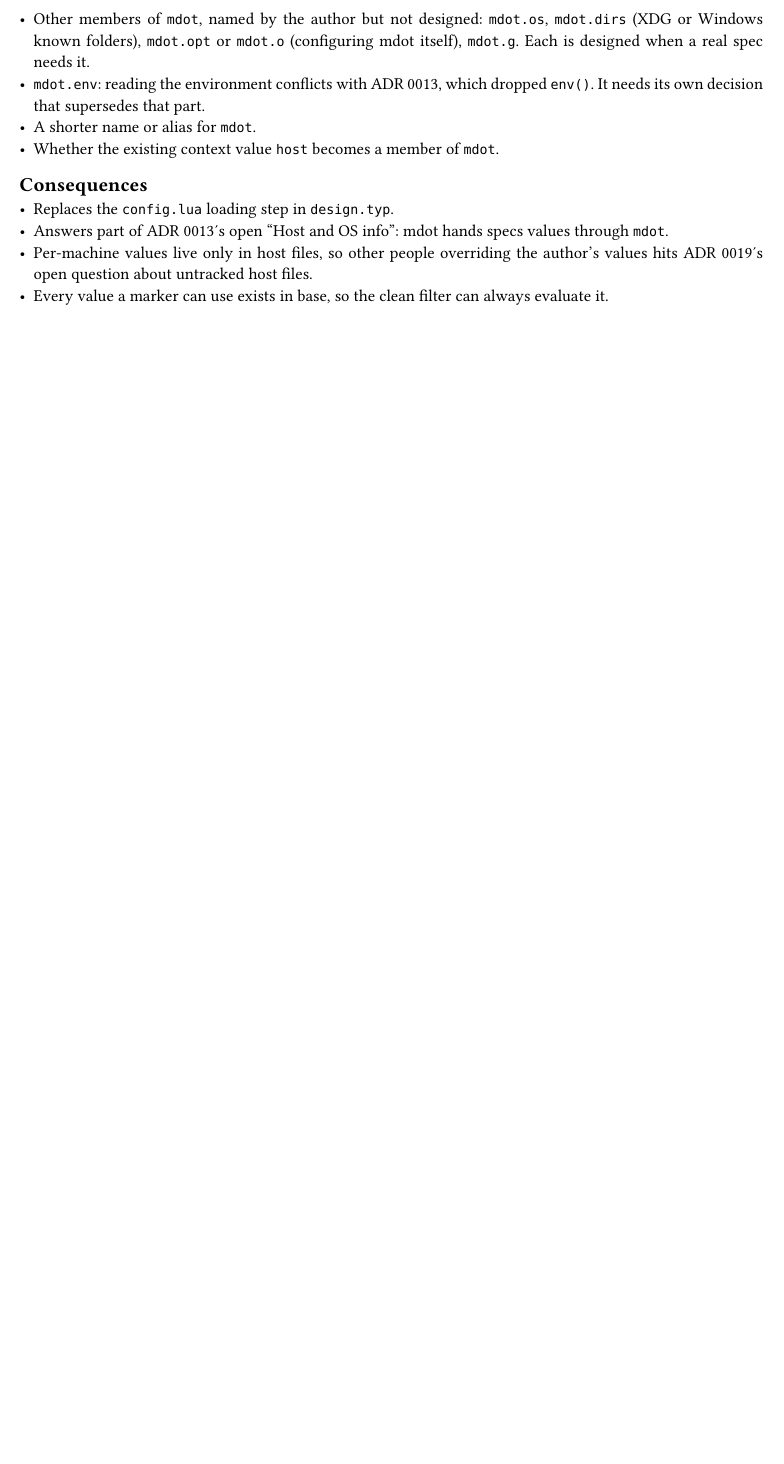
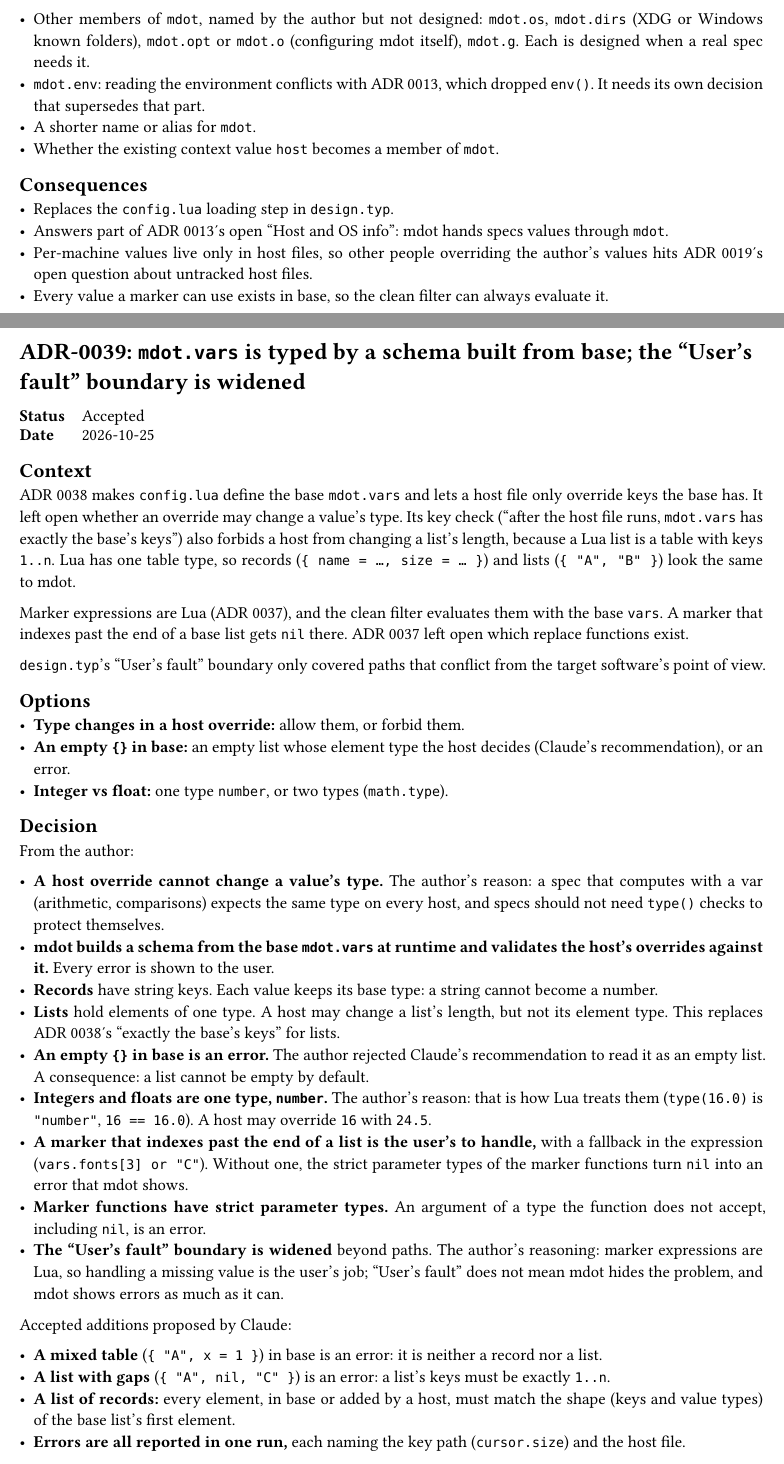
Before and after one commit to NexushasTaken/mdot, a Typst document (docs/adr/main.typ, which reads docs/adr/0039-typed-vars.typ): part of page 52 of 52 before the commit and two parts of pages 52 and 53 of 54 after it, the two joined at a grey line, cut so that both start at the same text, the shorter picture padded with empty space. Compiled offline with Typst 0.15.

Commit message:
docs(adr): add ADR 0039 for typed mdot.vars and wider user's-fault rule
Host overrides are checked against a schema built from the base
mdot.vars: no type changes, lists may change length, an empty {} in
base is an error. Marker functions get strict parameter types, with
replace_quoted and replace_number as the v1 set.

Co-Authored-By: Claude Opus 5.5 <noreply@anthropic.com>

```diff
--- /dev/null
+++ b/docs/adr/0039-typed-vars.typ
@@ -0,0 +1,54 @@
+#import "../template.typ": adr
+
+#adr(number: 39, title: [`mdot.vars` is typed by a schema built from base; the "User's fault" boundary is widened], status: [Accepted], date: [2026-10-25])[
+= Context
+ADR 0038 makes `config.lua` define the base `mdot.vars` and lets a host file only override keys
+the base has. It left open whether an override may change a value's type. Its key check ("after
+the host file runs, `mdot.vars` has exactly the base's keys") also forbids a host from changing a
+list's length, because a Lua list is a table with keys `1..n`. Lua has one table type, so records
+(`{ name = …, size = … }`) and lists (`{ "A", "B" }`) look the same to mdot.
+
+Marker expressions are Lua (ADR 0037), and the clean filter evaluates them with the base `vars`. A
+marker that indexes past the end of a base list gets `nil` there. ADR 0037 left open which replace
+functions exist.
+
+`design.typ`'s "User's fault" boundary only covered paths that conflict from the target software's
+point of view.
+
+= Options
+- *Type changes in a host override:* allow them, or forbid them.
+- *An empty `{}` in base:* an empty list whose element type the host decides (Claude's
+  recommendation), or an error.
+- *Integer vs float:* one type `number`, or two types (`math.type`).
+
+= Decision
+From the author:
+
+- *A host override cannot change a value's type.* The author's reason: a spec that computes with a
+  var (arithmetic, comparisons) expects the same type on every host, and specs should not need
+  `type()` checks to protect themselves.
+- *mdot builds a schema from the base `mdot.vars` at runtime and validates the host's overrides
+  against it.* Every error is shown to the user.
+- *Records* have string keys. Each value keeps its base type: a string cannot become a number.
+- *Lists* hold elements of one type. A host may change a list's length, but not its element type.
+  This replaces ADR 0038's "exactly the base's keys" for lists.
+- *An empty `{}` in base is an error.* The author rejected Claude's recommendation to read it as an
+  empty list. A consequence: a list cannot be empty by default.
+- *Integers and floats are one type, `number`.* The author's reason: that is how Lua treats them
+  (`type(16.0)` is `"number"`, `16 == 16.0`). A host may override `16` with `24.5`.
+- *A marker that indexes past the end of a list is the user's to handle,* with a fallback in the
+  expression (`vars.fonts[3] or "C"`). Without one, the strict parameter types of the marker
+  functions turn `nil` into an error that mdot shows.
+- *Marker functions have strict parameter types.* An argument of a type the function does not
+  accept, including `nil`, is an error.
+- *The "User's fault" boundary is widened* beyond paths. The author's reasoning: marker expressions
+  are Lua, so handling a missing value is the user's job; "User's fault" does not mean mdot hides
+  the problem, and mdot shows errors as much as it can.
+
+Accepted additions proposed by Claude:
+
+- *A mixed table* (`{ "A", x = 1 }`) in base is an error: it is neither a record nor a list.
+- *A list with gaps* (`{ "A", nil, "C" }`) is an error: a list's keys must be exactly `1..n`.
+- *A list of records:* every element, in base or added by a host, must match the shape (keys and
+  value types) of the base list's first element.
+- *Errors are all reported in one run,* each naming the key path (`cursor.size`) and the host file.
@@ -0,0 +68,11 @@
+  `v`.
+
+= Consequences
+- Closes ADR 0038's open item on type changes, and amends its key check for lists. ADR 0038 itself
+  is unchanged.
+- Closes the replace-functions part of ADR 0037's open item. The marker clause's name stays open.
+- The "no type change" rule is part of the schema, so one check covers keys, types and list
+  elements.
+- A list that some hosts leave empty cannot be expressed: base needs at least one element.
+- Changes `design.typ`'s "User's fault" principle.
+]
--- a/docs/adr/main.typ
+++ b/docs/adr/main.typ
@@ -58,6 +58,7 @@ directory and is collected here.
   link(<adr-0036>)[0036], [The implementation language is Rust], [Accepted],
   link(<adr-0037>)[0037], [Several templating engines; Yolk-style markers first, with a git clean filter], [Accepted],
   link(<adr-0038>)[0038], [A global `mdot` table; `config.lua` defines `mdot.vars`, hosts only override], [Accepted],
+  link(<adr-0039>)[0039], [`mdot.vars` is typed by a schema built from base; the "User's fault" boundary is widened], [Accepted],
 )
 
 #include "0001-fresh-design-not-comtrya-port.typ"
```
Also changed, not shown: docs/design.typ (+21 -6 lines), docs/adr/0039-typed-vars.typ (13 more changed lines), docs/adr/main.typ (1 more changed lines).
